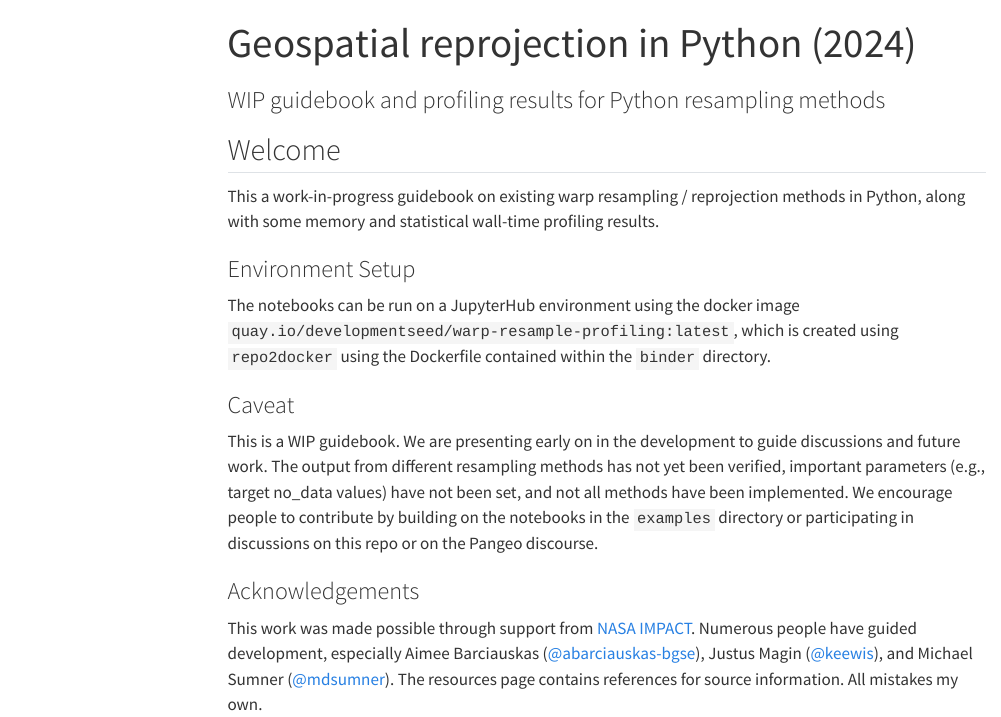
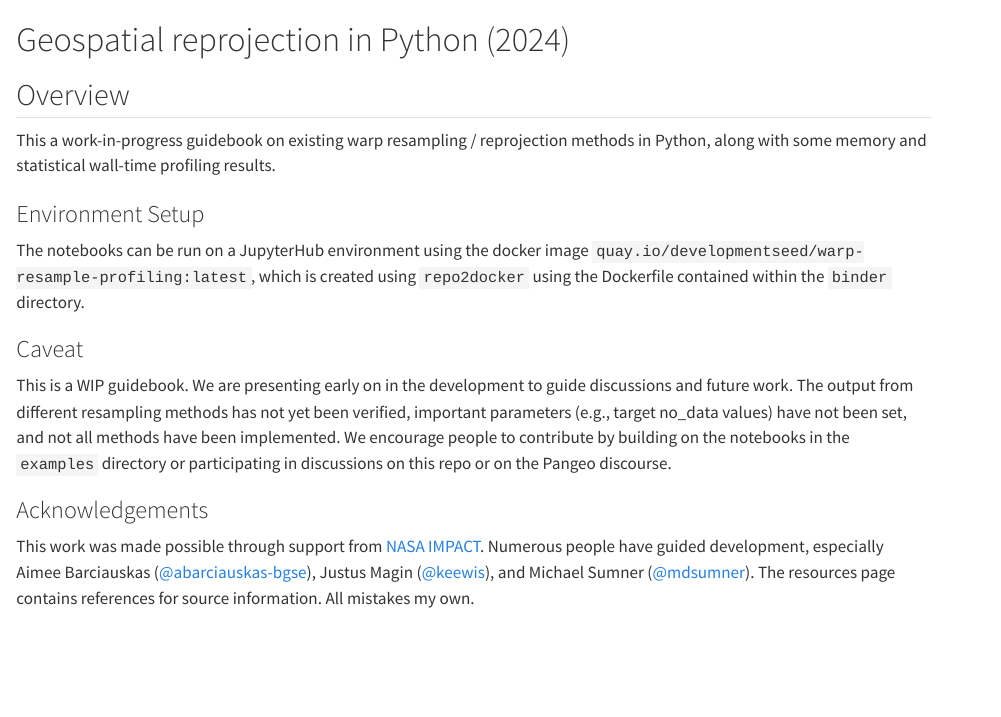
Before and after one commit to developmentseed/warp-resample-profiling, a Quarto document (index.qmd): the page in a window 1100 px wide, from its top. Rendered offline with R 4.5, knitr and Pandoc in place of Quarto, with nearby package versions; menus at the side of the page are left out.

Commit message:
Update index file location

```diff
--- a/_quarto.yml
+++ b/_quarto.yml
@@ -1,7 +1,7 @@
 project:
   type: website
   render:
-    - "pages/*.qmd"
+    - "*.qmd"
     - "examples/*.ipynb"
     - "!examples/*.py"
 
@@ -15,6 +15,7 @@ website:
     right: "This page is built with ❤️ and [Quarto](https://quarto.org/)."
 
   sidebar:
+    pinned: true
     style: "docked"
     search: true
     collapse-level: 2
@@ -24,7 +25,7 @@ website:
         href: https://github.com/developmentseed/warp-resample-profiling
         text: "Warp resampling"
     contents:
-      - href: pages/index.qmd
+      - href: index.qmd
         text: Welcome
       - section: Dataset preparation
         contents:
--- a/pages/index.qmd
+++ b/index.qmd
@@ -1,9 +1,6 @@
----
-title: "Geospatial reprojection in Python (2024)"
-subtitle: "WIP guidebook and profiling results for Python resampling methods"
----
+# Geospatial reprojection in Python (2024)
 
-## Welcome
+## Overview
 This a work-in-progress guidebook on existing warp resampling / reprojection methods in Python, along with some memory and statistical wall-time profiling results.
 
 ### Environment Setup
```
